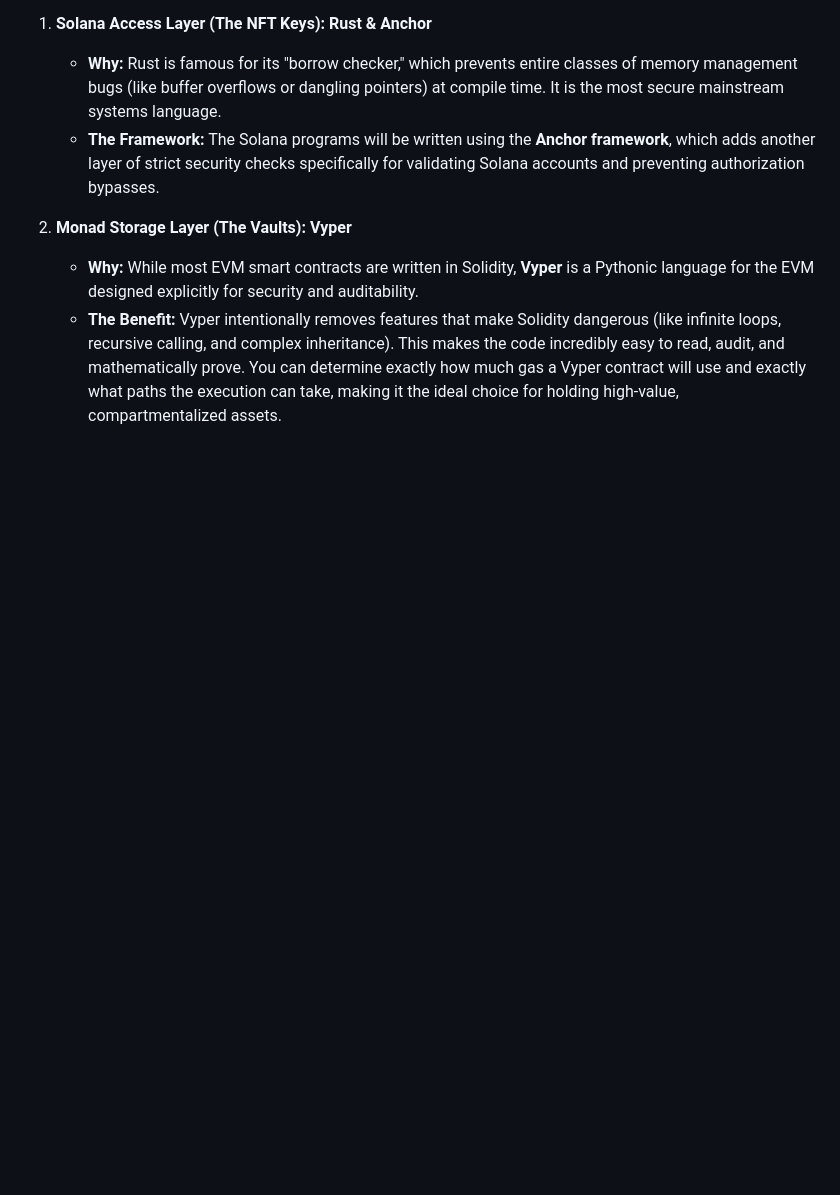
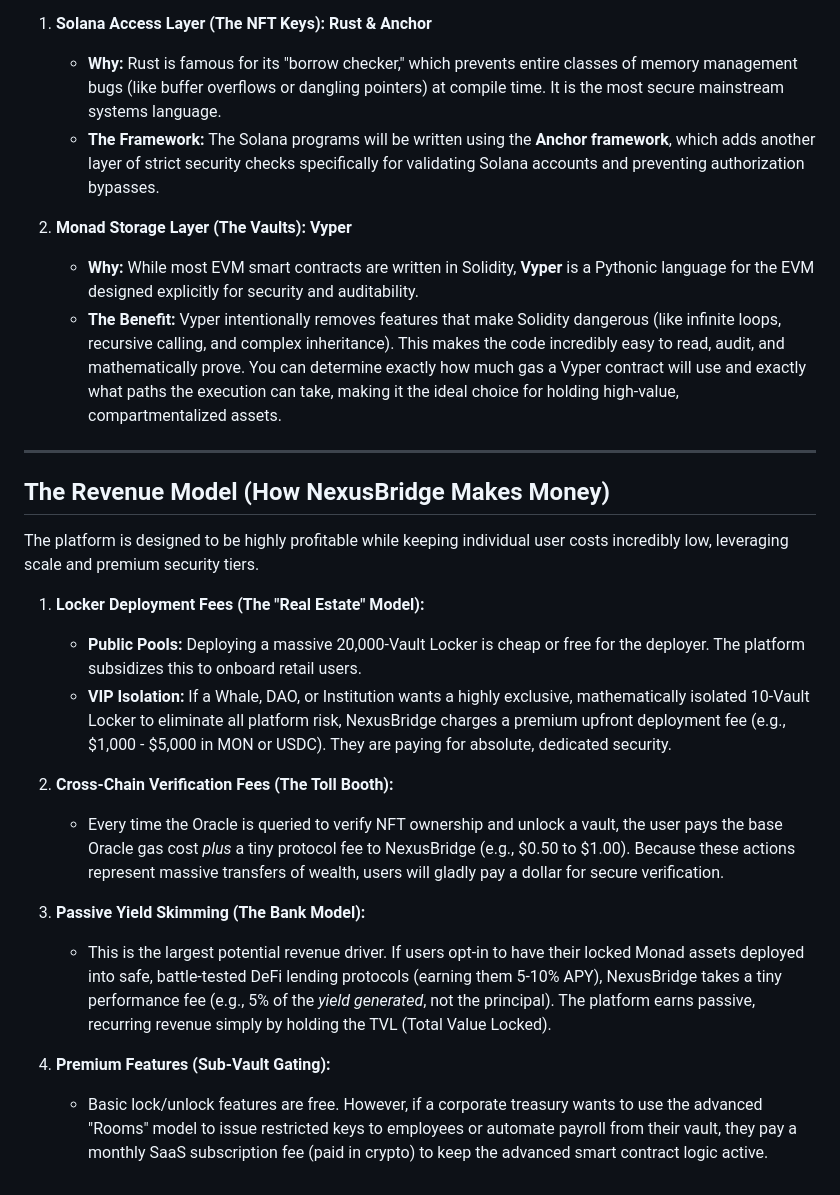
Before and after one commit to thesolelane/monasol-protocol, a Markdown page: CONCEPT.md, the part around the change. Drawn GitHub-style; blank space fills up the shorter version.

Commit message:
Add explanation of platform revenue streams and security tech stack
Update CONCEPT.md to include sections on the revenue model and recommended technology stack (Rust & Vyper).

Replit-Commit-Author: Agent
Replit-Commit-Session-Id: 85125c5f-703c-4aff-8761-e4a4a5d4084c
Replit-Commit-Checkpoint-Type: full_checkpoint
Replit-Commit-Event-Id: c75acaa8-e9f9-487a-91b3-143414f41fc6
Replit-Commit-Screenshot-Url: https://storage.googleapis.com/screenshot-production-us-central1/dc5e0740-d485-4e62-8101-ae9cfde10d19/85125c5f-703c-4aff-8761-e4a4a5d4084c/fy68uc0
Replit-Helium-Checkpoint-Created: true

```diff
--- a/CONCEPT.md
+++ b/CONCEPT.md
@@ -73,3 +73,22 @@ To build a system with this level of compartmentalized security, cryptography, a
 2. **Monad Storage Layer (The Vaults): Vyper**
    * **Why:** While most EVM smart contracts are written in Solidity, **Vyper** is a Pythonic language for the EVM designed explicitly for security and auditability.
    * **The Benefit:** Vyper intentionally removes features that make Solidity dangerous (like infinite loops, recursive calling, and complex inheritance). This makes the code incredibly easy to read, audit, and mathematically prove. You can determine exactly how much gas a Vyper contract will use and exactly what paths the execution can take, making it the ideal choice for holding high-value, compartmentalized assets.
+
+---
+
+## The Revenue Model (How NexusBridge Makes Money)
+
+The platform is designed to be highly profitable while keeping individual user costs incredibly low, leveraging scale and premium security tiers.
+
+1. **Locker Deployment Fees (The "Real Estate" Model):**
+   * **Public Pools:** Deploying a massive 20,000-Vault Locker is cheap or free for the deployer. The platform subsidizes this to onboard retail users.
+   * **VIP Isolation:** If a Whale, DAO, or Institution wants a highly exclusive, mathematically isolated 10-Vault Locker to eliminate all platform risk, NexusBridge charges a premium upfront deployment fee (e.g., $1,000 - $5,000 in MON or USDC). They are paying for absolute, dedicated security.
+
+2. **Cross-Chain Verification Fees (The Toll Booth):**
+   * Every time the Oracle is queried to verify NFT ownership and unlock a vault, the user pays the base Oracle gas cost *plus* a tiny protocol fee to NexusBridge (e.g., $0.50 to $1.00). Because these actions represent massive transfers of wealth, users will gladly pay a dollar for secure verification.
+
+3. **Passive Yield Skimming (The Bank Model):**
+   * This is the largest potential revenue driver. If users opt-in to have their locked Monad assets deployed into safe, battle-tested DeFi lending protocols (earning them 5-10% APY), NexusBridge takes a tiny performance fee (e.g., 5% of the *yield generated*, not the principal). The platform earns passive, recurring revenue simply by holding the TVL (Total Value Locked).
+
+4. **Premium Features (Sub-Vault Gating):**
+   * Basic lock/unlock features are free. However, if a corporate treasury wants to use the advanced "Rooms" model to issue restricted keys to employees or automate payroll from their vault, they pay a monthly SaaS subscription fee (paid in crypto) to keep the advanced smart contract logic active.
```
